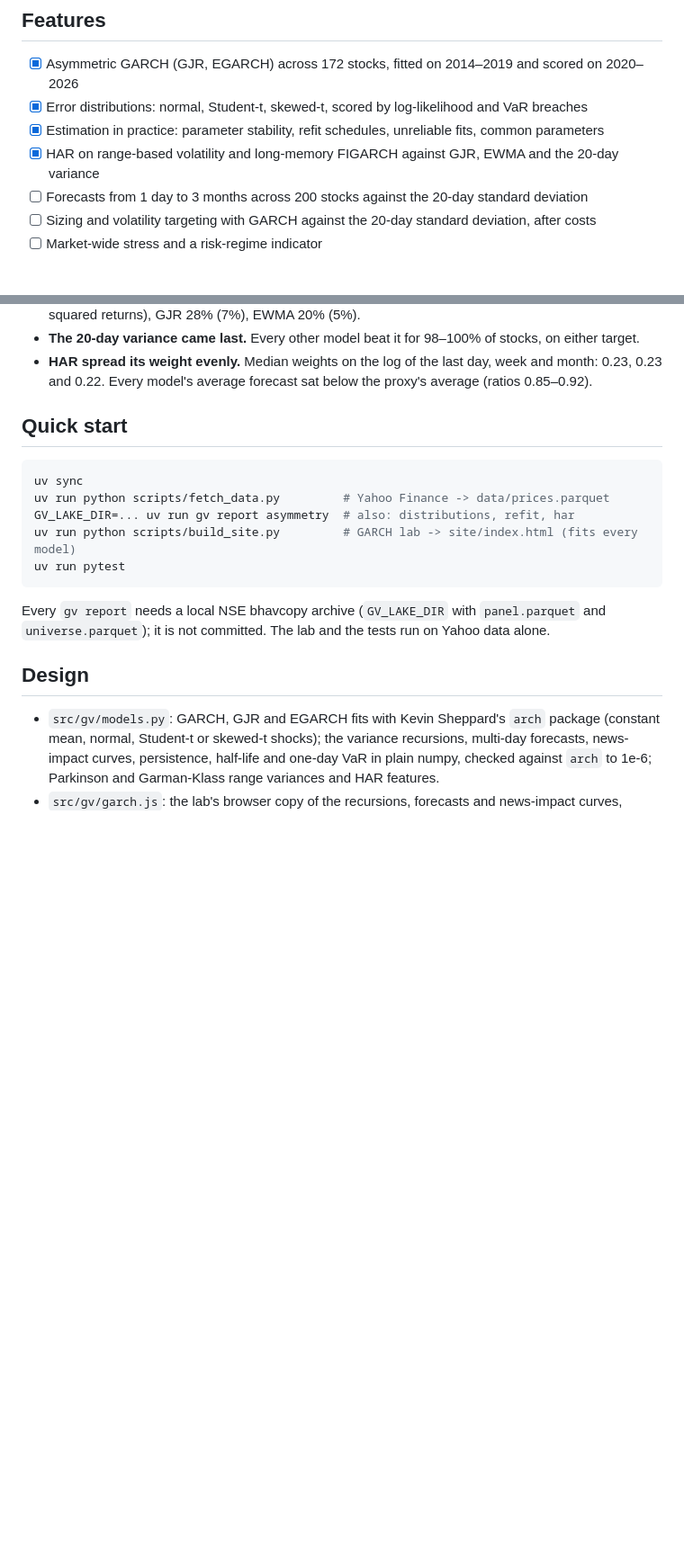
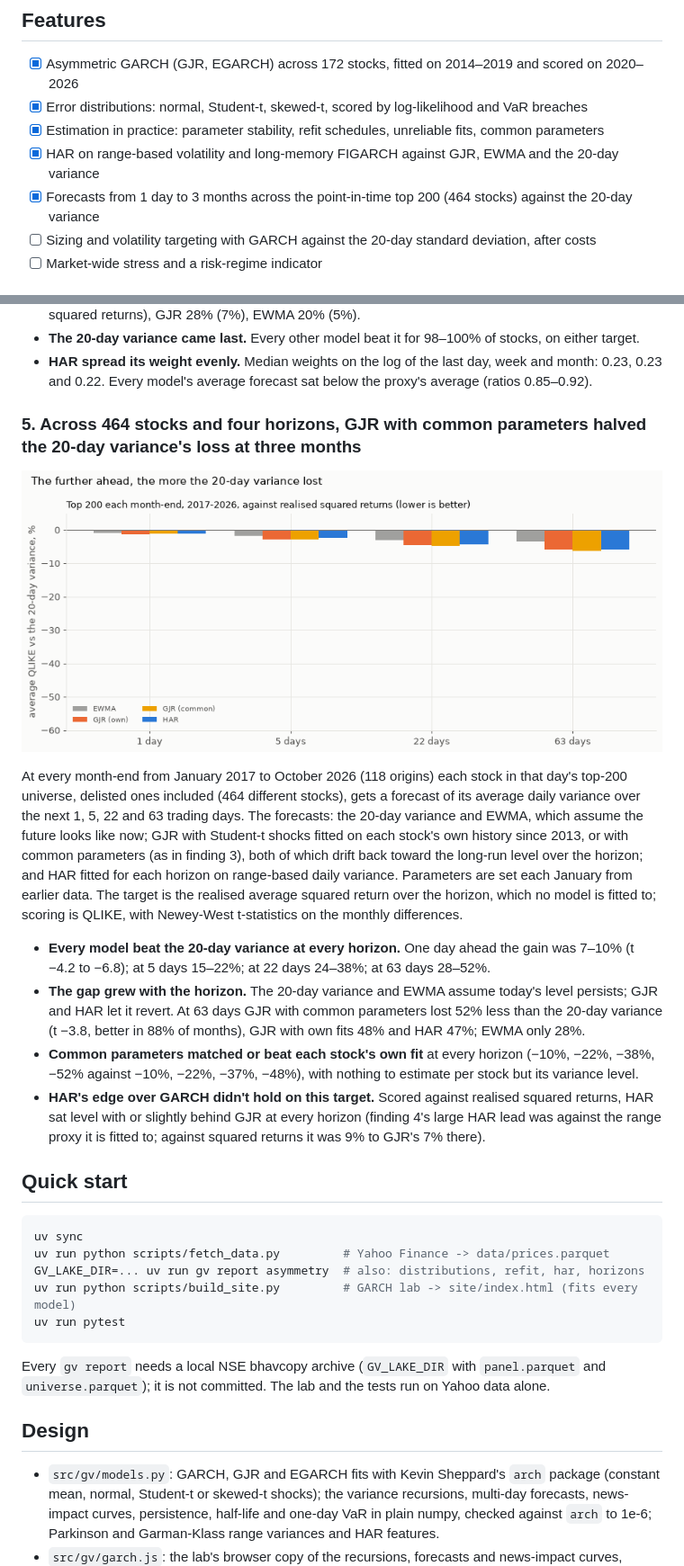
Before and after one commit to Dhirajdas18/garch-volatility, a Markdown page: README.md, 2 parts joined by grey strips. Shown at 90% size. GitHub-like rendering; pictures changed too: docs/img/horizons.gif (added); blank space fills up the shorter version.

Commit message:
feat: forecast volatility 1 to 63 days ahead for the point-in-time top 200 with five models re-estimated each January

````diff
--- a/README.md
+++ b/README.md
@@ -19,7 +19,7 @@ fresh data by GitHub Actions.
 - [x] Error distributions: normal, Student-t, skewed-t, scored by log-likelihood and VaR breaches
 - [x] Estimation in practice: parameter stability, refit schedules, unreliable fits, common parameters
 - [x] HAR on range-based volatility and long-memory FIGARCH against GJR, EWMA and the 20-day variance
-- [ ] Forecasts from 1 day to 3 months across 200 stocks against the 20-day standard deviation
+- [x] Forecasts from 1 day to 3 months across the point-in-time top 200 (464 stocks) against the 20-day variance
 - [ ] Sizing and volatility targeting with GARCH against the 20-day standard deviation, after costs
 - [ ] Market-wide stress and a risk-regime indicator
 
@@ -116,13 +116,36 @@ against the squared return.
 - **The 20-day variance came last.** Every other model beat it for 98–100% of stocks, on either target.
 - **HAR spread its weight evenly.** Median weights on the log of the last day, week and month: 0.23,
   0.23 and 0.22. Every model's average forecast sat below the proxy's average (ratios 0.85–0.92).
+### 5. Across 464 stocks and four horizons, GJR with common parameters halved the 20-day variance's loss at three months
+
+<a href="docs/img/horizons.png"><picture><source media="(prefers-reduced-motion: reduce)" srcset="docs/img/horizons.png"><img src="docs/img/horizons.gif" alt="Average QLIKE of EWMA, GJR with own and common parameters, and HAR relative to the 20-day variance, at 1, 5, 22 and 63 days" width="720"></picture></a>
+
+At every month-end from January 2017 to October 2026 (118 origins) each stock in that day's top-200
+universe, delisted ones included (464 different stocks), gets a forecast of its average daily variance
+over the next 1, 5, 22 and 63 trading days. The forecasts: the 20-day variance and EWMA, which assume the
+future looks like now; GJR with Student-t shocks fitted on each stock's own history since 2013, or with
+common parameters (as in finding 3), both of which drift back toward the long-run level over the
+horizon; and HAR fitted for each horizon on range-based daily variance. Parameters are set each January
+from earlier data. The target is the realised average squared return over the horizon, which no model
+is fitted to; scoring is QLIKE, with Newey-West t-statistics on the monthly differences.
+
+- **Every model beat the 20-day variance at every horizon.** One day ahead the gain was 7–10% (t −4.2 to
+  −6.8); at 5 days 15–22%; at 22 days 24–38%; at 63 days 28–52%.
+- **The gap grew with the horizon.** The 20-day variance and EWMA assume today's level persists; GJR and
+  HAR let it revert. At 63 days GJR with common parameters lost 52% less than the 20-day variance (t −3.8,
+  better in 88% of months), GJR with own fits 48% and HAR 47%; EWMA only 28%.
+- **Common parameters matched or beat each stock's own fit** at every horizon (−10%, −22%, −38%, −52%
+  against −10%, −22%, −37%, −48%), with nothing to estimate per stock but its variance level.
+- **HAR's edge over GARCH didn't hold on this target.** Scored against realised squared returns, HAR sat
+  level with or slightly behind GJR at every horizon (finding 4's large HAR lead was against the range
+  proxy it is fitted to; against squared returns it was 9% to GJR's 7% there).
 
 ## Quick start
 
 ```bash
 uv sync
 uv run python scripts/fetch_data.py         # Yahoo Finance -> data/prices.parquet
-GV_LAKE_DIR=... uv run gv report asymmetry  # also: distributions, refit, har
+GV_LAKE_DIR=... uv run gv report asymmetry  # also: distributions, refit, har, horizons
 uv run python scripts/build_site.py         # GARCH lab -> site/index.html (fits every model)
 uv run pytest
 ```
````
Also changed, not shown: other parts of README.md (+2 -0 lines), docs/img/horizons.png (added), 2 other files.
